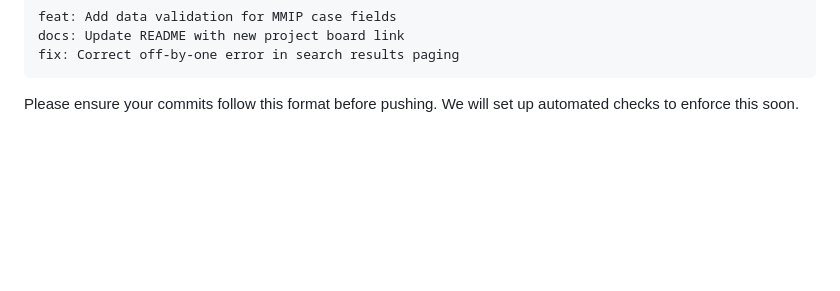
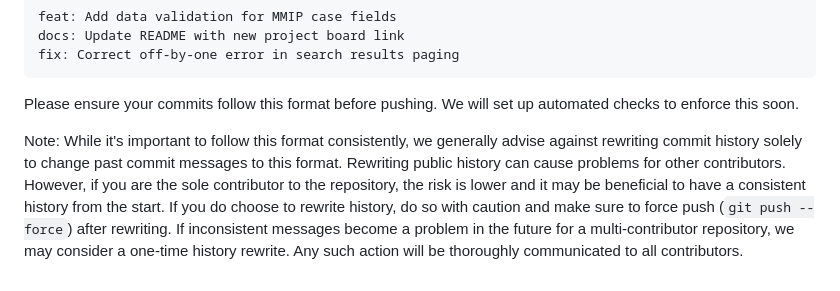
Before and after one commit to bimdev1/NIMIK, a Markdown page: docs/CONTRIBUTING.md, the part around the change. GitHub-like rendering; blank space fills up the shorter version.

Commit message:
docs: Update guidance on rewriting commit history for sole contributor

````diff
--- a/docs/CONTRIBUTING.md
+++ b/docs/CONTRIBUTING.md
@@ -218,3 +218,5 @@ fix: Correct off-by-one error in search results paging
 ```
 
 Please ensure your commits follow this format before pushing. We will set up automated checks to enforce this soon.
+
+Note: While it's important to follow this format consistently, we generally advise against rewriting commit history solely to change past commit messages to this format. Rewriting public history can cause problems for other contributors. However, if you are the sole contributor to the repository, the risk is lower and it may be beneficial to have a consistent history from the start. If you do choose to rewrite history, do so with caution and make sure to force push (`git push --force`) after rewriting. If inconsistent messages become a problem in the future for a multi-contributor repository, we may consider a one-time history rewrite. Any such action will be thoroughly communicated to all contributors.
````
